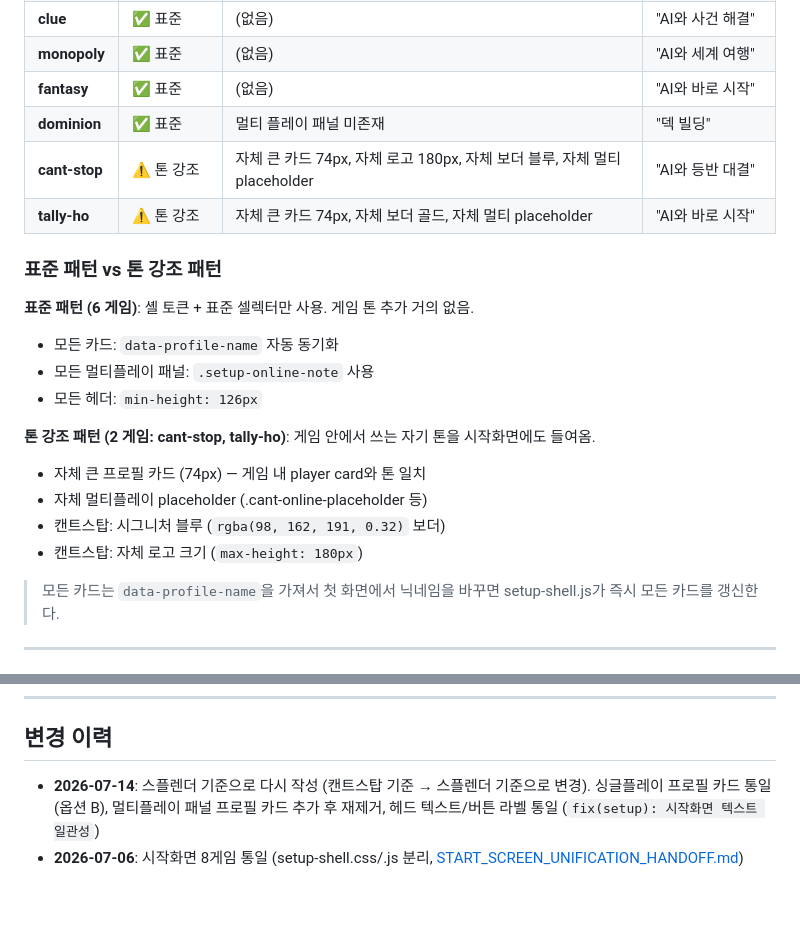
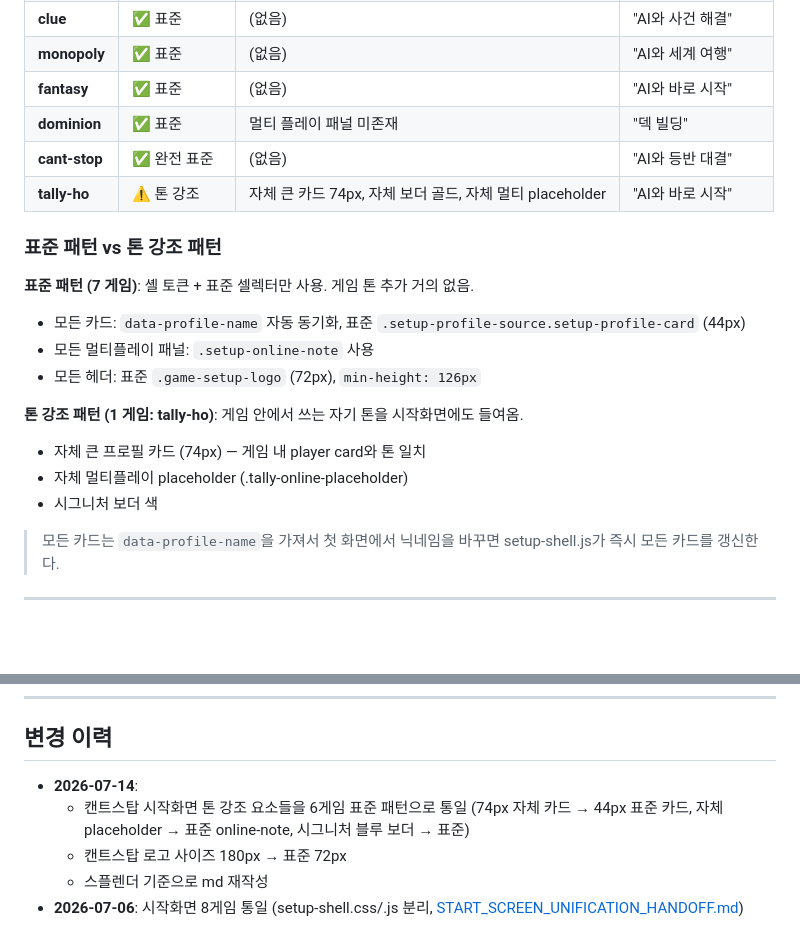
Before and after one commit to KitschMix/fantasyR, a Markdown page: START_SCREEN_SPLENDOR_DESIGN.md, 2 parts joined by grey strips. Rendered like a GitHub page; blank space fills up the shorter version.

Commit message:
docs(setup): 캔트스탑 표준화 반영 — md 11번 표 갱신

```diff
--- a/START_SCREEN_SPLENDOR_DESIGN.md
+++ b/START_SCREEN_SPLENDOR_DESIGN.md
@@ -386,21 +386,20 @@ font-weight: 850
 | **monopoly** | ✅ 표준 | (없음) | "AI와 세계 여행" |
 | **fantasy** | ✅ 표준 | (없음) | "AI와 바로 시작" |
 | **dominion** | ✅ 표준 | 멀티 플레이 패널 미존재 | "덱 빌딩" |
-| **cant-stop** | ⚠️ 톤 강조 | 자체 큰 카드 74px, 자체 로고 180px, 자체 보더 블루, 자체 멀티 placeholder | "AI와 등반 대결" |
+| **cant-stop** | ✅ 완전 표준 | (없음) | "AI와 등반 대결" |
 | **tally-ho** | ⚠️ 톤 강조 | 자체 큰 카드 74px, 자체 보더 골드, 자체 멀티 placeholder | "AI와 바로 시작" |
 
 ### 표준 패턴 vs 톤 강조 패턴
 
-**표준 패턴 (6 게임)**: 셸 토큰 + 표준 셀렉터만 사용. 게임 톤 추가 거의 없음.
-- 모든 카드: `data-profile-name` 자동 동기화
+**표준 패턴 (7 게임)**: 셸 토큰 + 표준 셀렉터만 사용. 게임 톤 추가 거의 없음.
+- 모든 카드: `data-profile-name` 자동 동기화, 표준 `.setup-profile-source.setup-profile-card` (44px)
 - 모든 멀티플레이 패널: `.setup-online-note` 사용
-- 모든 헤더: `min-height: 126px`
+- 모든 헤더: 표준 `.game-setup-logo` (72px), `min-height: 126px`
 
-**톤 강조 패턴 (2 게임: cant-stop, tally-ho)**: 게임 안에서 쓰는 자기 톤을 시작화면에도 들여옴.
+**톤 강조 패턴 (1 게임: tally-ho)**: 게임 안에서 쓰는 자기 톤을 시작화면에도 들여옴.
 - 자체 큰 프로필 카드 (74px) — 게임 내 player card와 톤 일치
-- 자체 멀티플레이 placeholder (.cant-online-placeholder 등)
-- 캔트스탑: 시그니처 블루 (`rgba(98, 162, 191, 0.32)` 보더)
-- 캔트스탑: 자체 로고 크기 (`max-height: 180px`)
+- 자체 멀티플레이 placeholder (.tally-online-placeholder)
+- 시그니처 보더 색
 
 > 모든 카드는 `data-profile-name`을 가져서 첫 화면에서 닉네임을 바꾸면 setup-shell.js가 즉시 모든 카드를 갱신한다.
 
@@ -429,5 +428,8 @@ font-weight: 850
 
 ## 변경 이력
 
-- **2026-07-14**: 스플렌더 기준으로 다시 작성 (캔트스탑 기준 → 스플렌더 기준으로 변경). 싱글플레이 프로필 카드 통일 (옵션 B), 멀티플레이 패널 프로필 카드 추가 후 재제거, 헤드 텍스트/버튼 라벨 통일 (`fix(setup): 시작화면 텍스트 일관성`)
+- **2026-07-14**:
+  - 캔트스탑 시작화면 톤 강조 요소들을 6게임 표준 패턴으로 통일 (74px 자체 카드 → 44px 표준 카드, 자체 placeholder → 표준 online-note, 시그니처 블루 보더 → 표준)
+  - 캔트스탑 로고 사이즈 180px → 표준 72px
+  - 스플렌더 기준으로 md 재작성
 - **2026-07-06**: 시작화면 8게임 통일 (setup-shell.css/.js 분리, [START_SCREEN_UNIFICATION_HANDOFF.md](START_SCREEN_UNIFICATION_HANDOFF.md))
```
